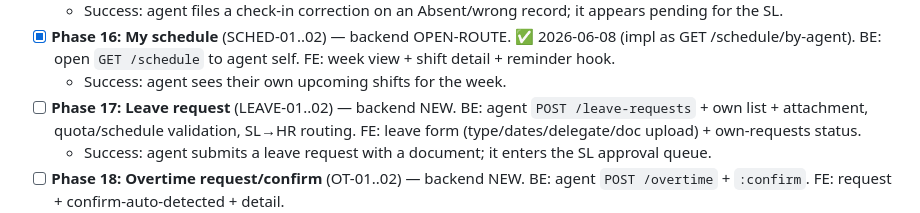
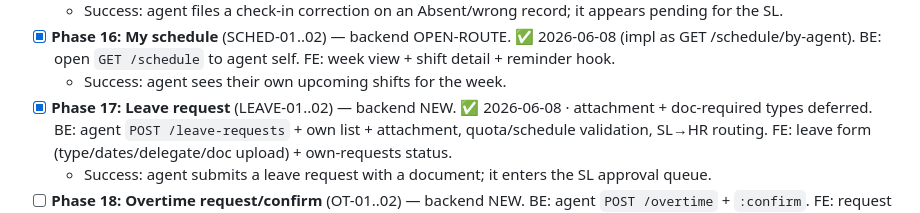
Before and after one commit to hariszaki17/hris-outsource, a Markdown page: .planning/ROADMAP.md, the part around the change. Rendered like a GitHub page.

```diff
--- a/.planning/ROADMAP.md
+++ b/.planning/ROADMAP.md
@@ -31,7 +31,7 @@ excludes agent — open route + self-filter) · **NEW** (build the handler).
 - [x] **Phase 16: My schedule** (SCHED-01..02) — backend OPEN-ROUTE. ✅ 2026-06-08 (impl as GET /schedule/by-agent).
   BE: open `GET /schedule` to agent self. FE: week view + shift detail + reminder hook.
   - Success: agent sees their own upcoming shifts for the week.
-- [ ] **Phase 17: Leave request** (LEAVE-01..02) — backend NEW.
+- [x] **Phase 17: Leave request** (LEAVE-01..02) — backend NEW. ✅ 2026-06-08 · attachment + doc-required types deferred.
   BE: agent `POST /leave-requests` + own list + attachment, quota/schedule validation, SL→HR routing.
   FE: leave form (type/dates/delegate/doc upload) + own-requests status.
   - Success: agent submits a leave request with a document; it enters the SL approval queue.
```
Also changed, not shown: .planning/REQUIREMENTS.md (+3 -3 lines), .planning/STATE.md (+12 -15 lines).
